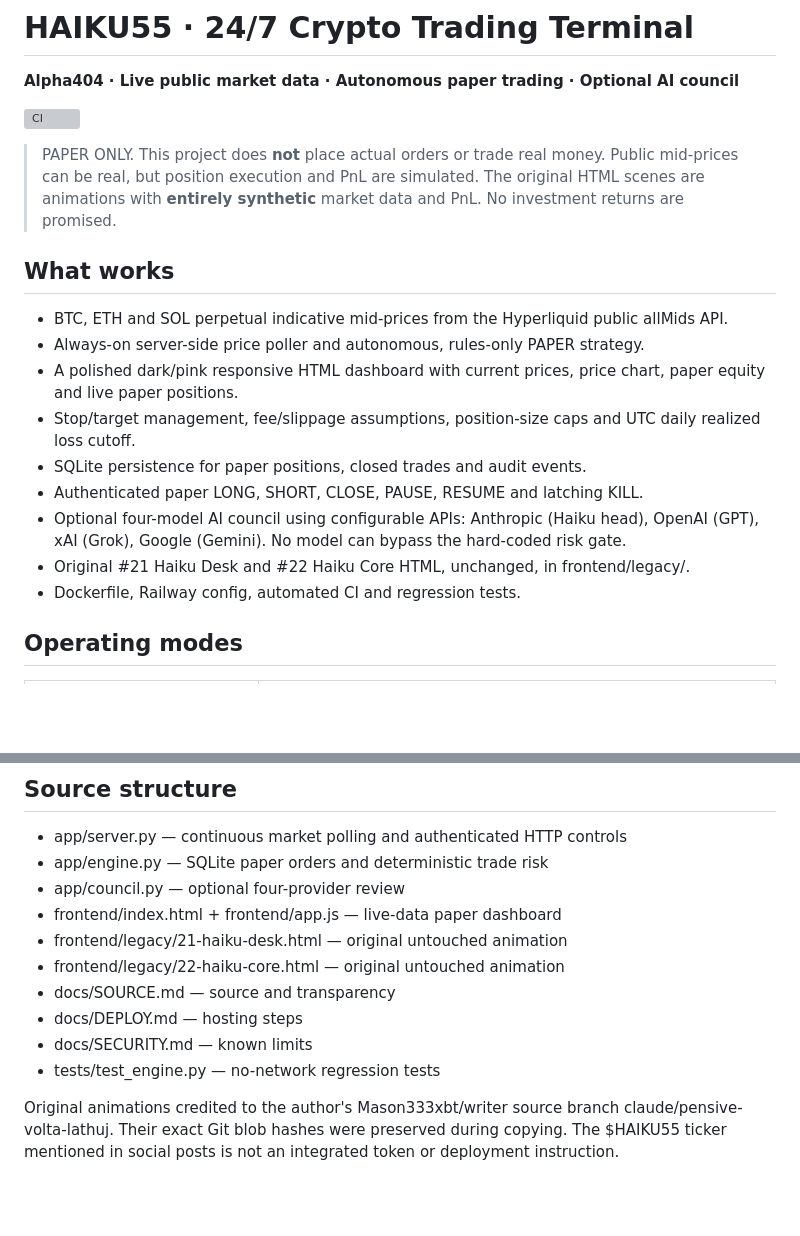
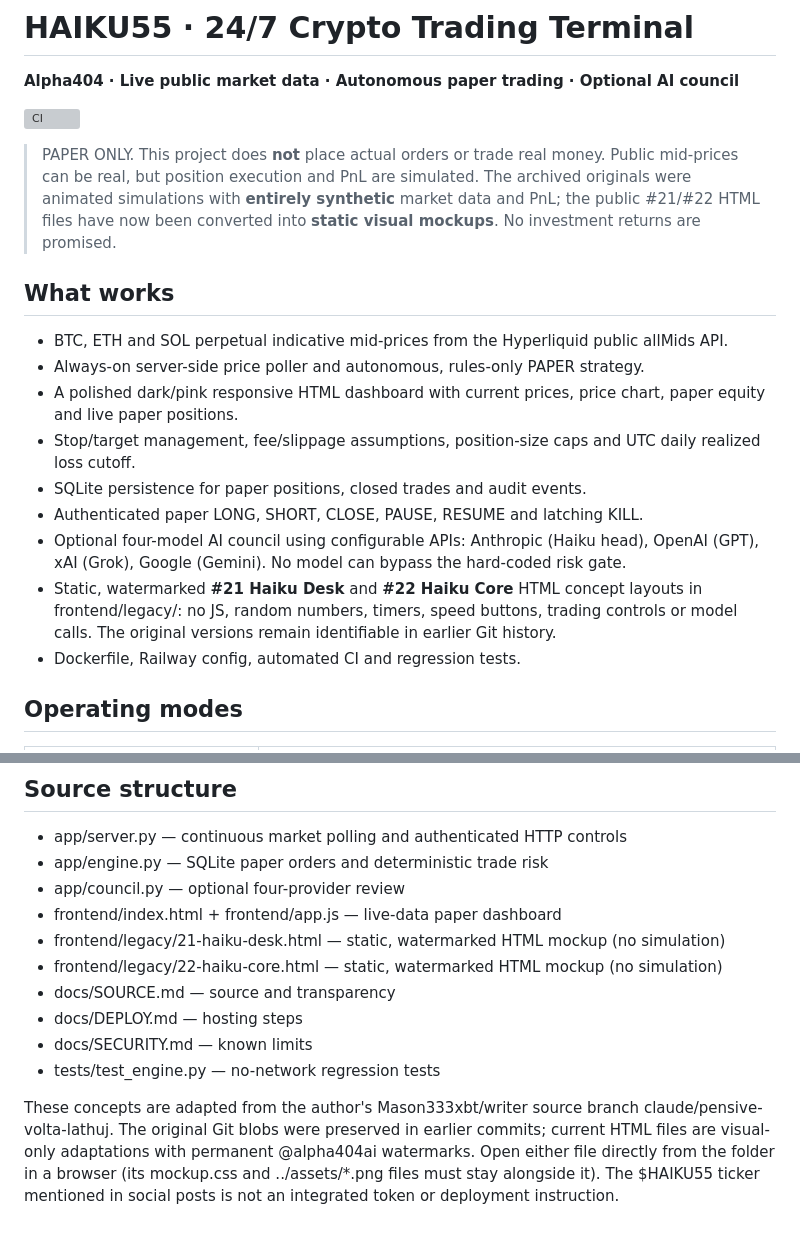
Before and after one commit to apha404ai/haiku55-trading-terminal, a Markdown page: README.md, 2 parts joined by grey strips. Rendered like a GitHub page; blank space fills up the shorter version; grey boxes are pictures that could not be loaded.

Commit message:
docs: distinguish static watermark mockups from separate paper-trading backend

```diff
--- a/README.md
+++ b/README.md
@@ -4,7 +4,7 @@
 
 [![CI](https://github.com/apha404ai/haiku55-trading-terminal/actions/workflows/ci.yml/badge.svg)](https://github.com/apha404ai/haiku55-trading-terminal/actions/workflows/ci.yml)
 
-> PAPER ONLY. This project does **not** place actual orders or trade real money. Public mid-prices can be real, but position execution and PnL are simulated. The original HTML scenes are animations with **entirely synthetic** market data and PnL. No investment returns are promised.
+> PAPER ONLY. This project does **not** place actual orders or trade real money. Public mid-prices can be real, but position execution and PnL are simulated. The archived originals were animated simulations with **entirely synthetic** market data and PnL; the public #21/#22 HTML files have now been converted into **static visual mockups**. No investment returns are promised.
 
 ## What works
 
@@ -15,7 +15,7 @@
 - SQLite persistence for paper positions, closed trades and audit events.
 - Authenticated paper LONG, SHORT, CLOSE, PAUSE, RESUME and latching KILL.
 - Optional four-model AI council using configurable APIs: Anthropic (Haiku head), OpenAI (GPT), xAI (Grok), Google (Gemini). No model can bypass the hard-coded risk gate.
-- Original #21 Haiku Desk and #22 Haiku Core HTML, unchanged, in frontend/legacy/.
+- Static, watermarked **#21 Haiku Desk** and **#22 Haiku Core** HTML concept layouts in frontend/legacy/: no JS, random numbers, timers, speed buttons, trading controls or model calls. The original versions remain identifiable in earlier Git history.
 - Dockerfile, Railway config, automated CI and regression tests.
 
 ## Operating modes
@@ -109,11 +109,11 @@ On a public Railway domain the GET account data is public. Use private hosting o
 - app/engine.py — SQLite paper orders and deterministic trade risk
 - app/council.py — optional four-provider review
 - frontend/index.html + frontend/app.js — live-data paper dashboard
-- frontend/legacy/21-haiku-desk.html — original untouched animation
-- frontend/legacy/22-haiku-core.html — original untouched animation
+- frontend/legacy/21-haiku-desk.html — static, watermarked HTML mockup (no simulation)
+- frontend/legacy/22-haiku-core.html — static, watermarked HTML mockup (no simulation)
 - docs/SOURCE.md — source and transparency
 - docs/DEPLOY.md — hosting steps
 - docs/SECURITY.md — known limits
 - tests/test_engine.py — no-network regression tests
 
-Original animations credited to the author's Mason333xbt/writer source branch claude/pensive-volta-lathuj. Their exact Git blob hashes were preserved during copying. The $HAIKU55 ticker mentioned in social posts is not an integrated token or deployment instruction.
+These concepts are adapted from the author's Mason333xbt/writer source branch claude/pensive-volta-lathuj. The original Git blobs were preserved in earlier commits; current HTML files are visual-only adaptations with permanent @alpha404ai watermarks. Open either file directly from the folder in a browser (its mockup.css and ../assets/*.png files must stay alongside it). The $HAIKU55 ticker mentioned in social posts is not an integrated token or deployment instruction.
```
